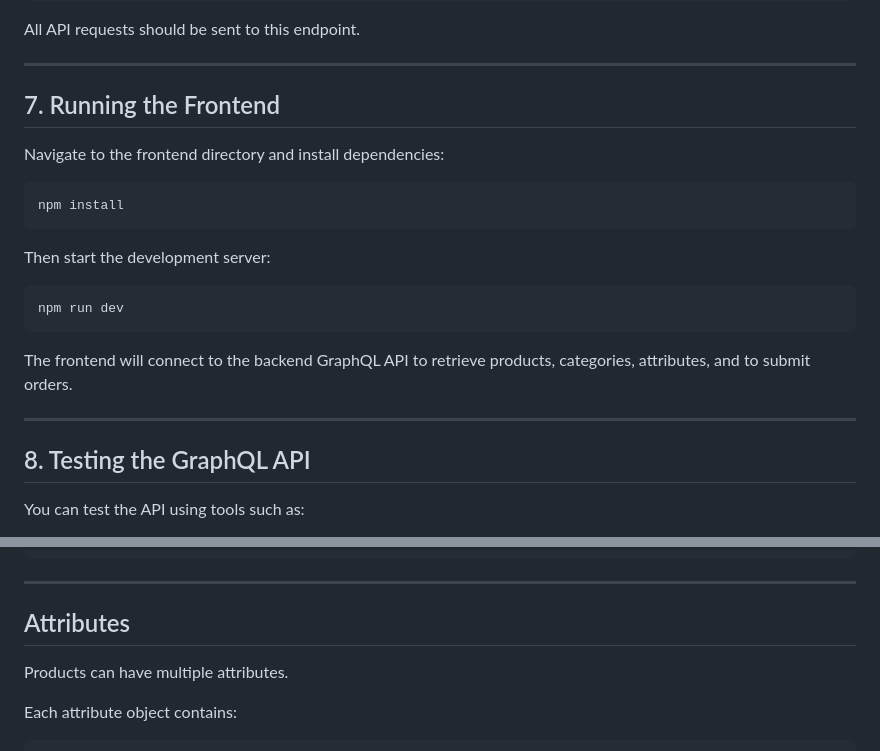
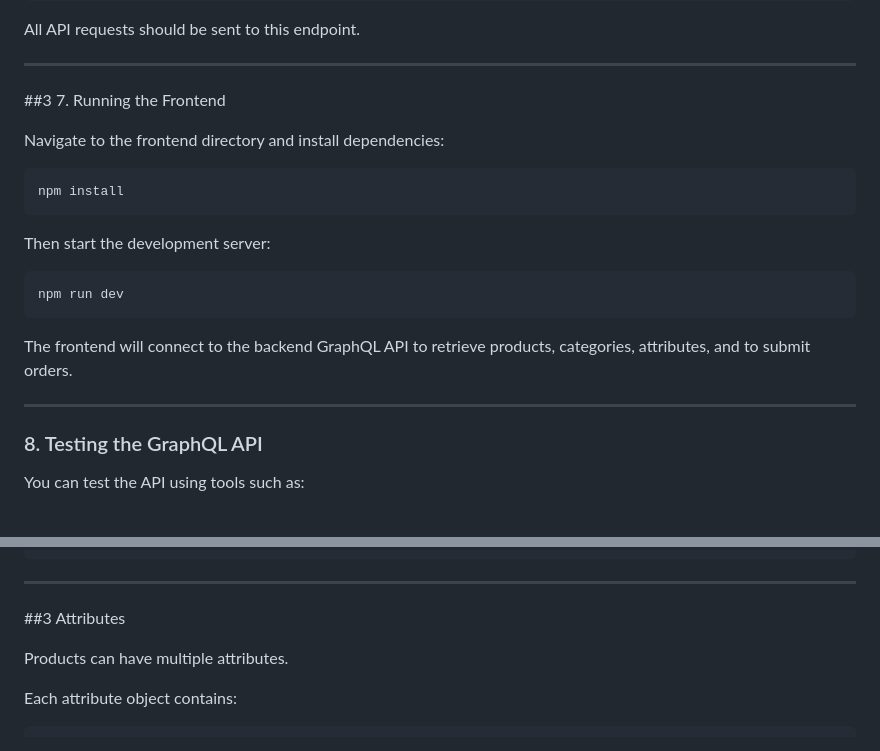
Before and after one commit to GiorgiEz/eCommerceWebsite, a Markdown page: README.md, 2 parts joined by grey strips. Drawn GitHub-style.

```diff
--- a/README.md
+++ b/README.md
@@ -169,7 +169,7 @@ All API requests should be sent to this endpoint.
 
 ---
 
-## 7. Running the Frontend
+##3 7. Running the Frontend
 
 Navigate to the frontend directory and install dependencies:
 
@@ -187,7 +187,7 @@ The frontend will connect to the backend GraphQL API to retrieve products, categ
 
 ---
 
-## 8. Testing the GraphQL API
+### 8. Testing the GraphQL API
 
 You can test the API using tools such as:
 
@@ -284,7 +284,7 @@ Example:
 
 ---
 
-## Attributes
+##3 Attributes
 
 Products can have multiple attributes.
 
```
Also changed, not shown: other parts of README.md (+132 -18 lines).
